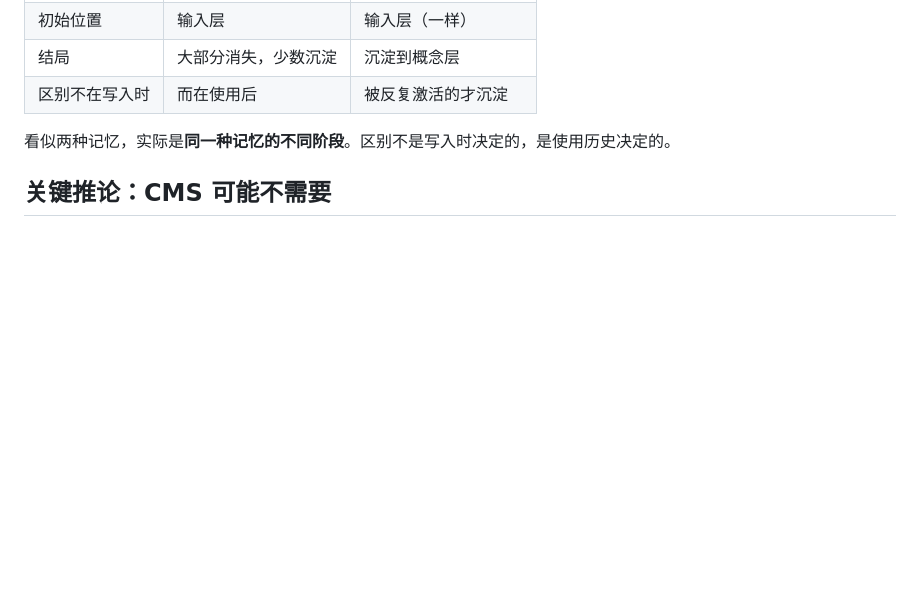
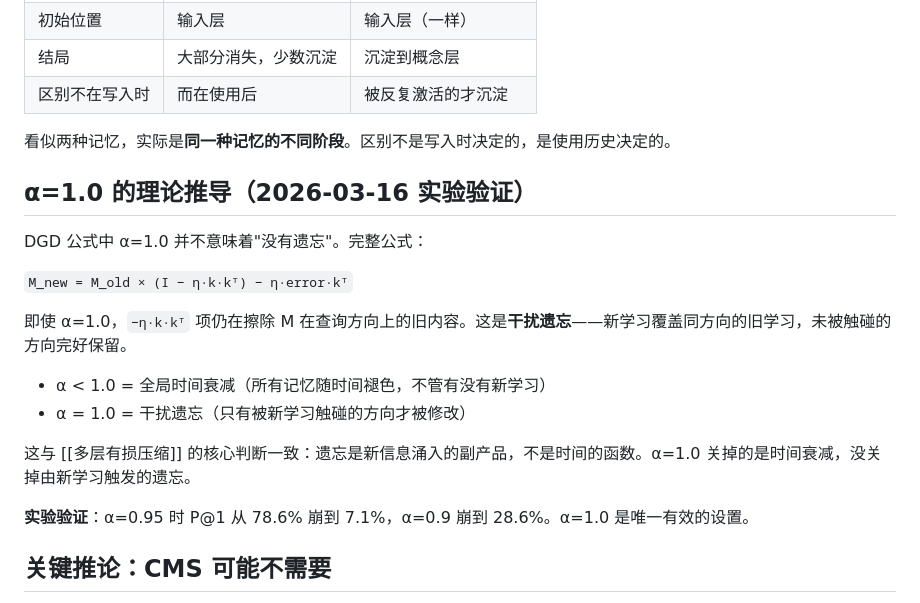
Before and after one commit to Fzhiyu1/cognitive-network, a Markdown page: 1-concepts/记忆迁移.md, the part around the change. Rendered like a GitHub page; blank space fills up the shorter version.

Commit message:
update: 记忆迁移 — α=1.0 理论推导 + 实验验证（α<1.0 全崩）

```diff
--- a/1-concepts/记忆迁移.md
+++ b/1-concepts/记忆迁移.md
@@ -43,6 +43,21 @@ tags: [AI, 认知科学, 工程]
 
 看似两种记忆，实际是**同一种记忆的不同阶段**。区别不是写入时决定的，是使用历史决定的。
 
+## α=1.0 的理论推导（2026-03-16 实验验证）
+
+DGD 公式中 α=1.0 并不意味着"没有遗忘"。完整公式：
+
+`M_new = M_old × (I − η·k·kᵀ) − η·error·kᵀ`
+
+即使 α=1.0，`−η·k·kᵀ` 项仍在擦除 M 在查询方向上的旧内容。这是**干扰遗忘**——新学习覆盖同方向的旧学习，未被触碰的方向完好保留。
+
+- α < 1.0 = 全局时间衰减（所有记忆随时间褪色，不管有没有新学习）
+- α = 1.0 = 干扰遗忘（只有被新学习触碰的方向才被修改）
+
+这与 [[多层有损压缩]] 的核心判断一致：遗忘是新信息涌入的副产品，不是时间的函数。α=1.0 关掉的是时间衰减，没关掉由新学习触发的遗忘。
+
+**实验验证**：α=0.95 时 P@1 从 78.6% 崩到 7.1%，α=0.9 崩到 28.6%。α=1.0 是唯一有效的设置。
+
 ## 关键推论：CMS 可能不需要
 
 如果记忆迁移在**内容层**实现（输入层片段被压缩合并升级为概念层片段），那么时间尺度的分层已经编码在内容结构里了。此时单个 M 矩阵就够——概念层片段因为被反复激活而在 M 中自然获得更强的关联，输入层片段因为来来去去而关联不稳定。多时间尺度是内容结构的涌现属性，不需要用多个 M 矩阵硬编码。
```
